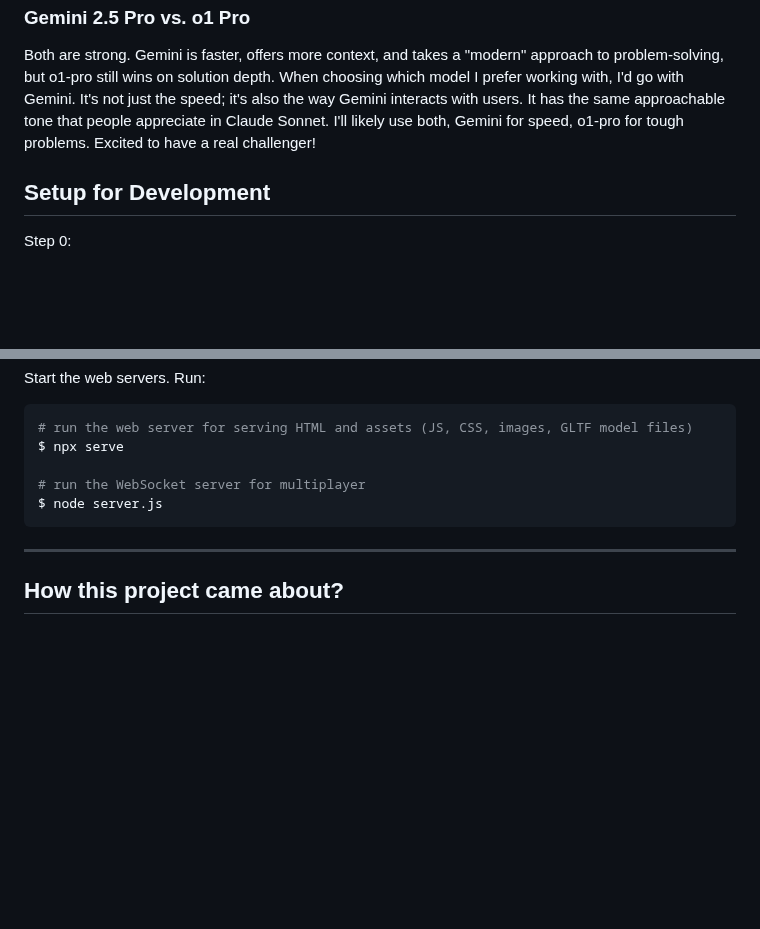
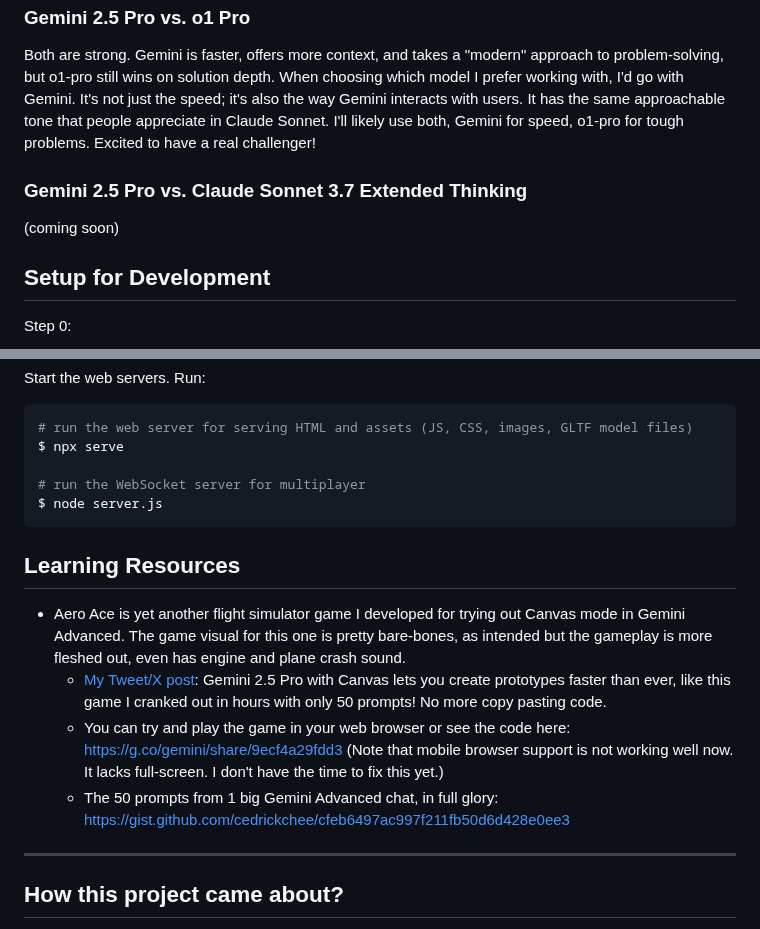
Before and after one commit to cedrickchee/vibe-jet, a Markdown page: README.md, 2 parts joined by grey strips. Rendered like a GitHub page; blank space fills up the shorter version.

Commit message:
docs: add additional learning resouces

````diff
--- a/README.md
+++ b/README.md
@@ -241,6 +241,10 @@ Time and time again, it's reasoning can surprise you (as described in my story).
 
 Both are strong. Gemini is faster, offers more context, and takes a "modern" approach to problem-solving, but o1-pro still wins on solution depth. When choosing which model I prefer working with, I'd go with Gemini. It's not just the speed; it's also the way Gemini interacts with users. It has the same approachable tone that people appreciate in Claude Sonnet. I'll likely use both, Gemini for speed, o1-pro for tough problems. Excited to have a real challenger!
 
+### Gemini 2.5 Pro vs. Claude Sonnet 3.7 Extended Thinking
+
+(coming soon)
+
 ## Setup for Development
 
 Step 0:
@@ -269,6 +273,13 @@ $ npx serve
 $ node server.js
 ```
 
+## Learning Resources
+
+- Aero Ace is yet another flight simulator game I developed for trying out Canvas mode in Gemini Advanced. The game visual for this one is pretty bare-bones, as intended but the gameplay is more fleshed out, even has engine and plane crash sound.
+   - [My Tweet/X post](https://xcancel.com/cedric_chee/status/1906571695059763535): Gemini 2.5 Pro with Canvas lets you create prototypes faster than ever, like this game I cranked out in hours with only 50 prompts! No more copy pasting code.
+   - You can try and play the game in your web browser or see the code here: https://g.co/gemini/share/9ecf4a29fdd3 (Note that mobile browser support is not working well now. It lacks full-screen. I don't have the time to fix this yet.)
+   - The 50 prompts from 1 big Gemini Advanced chat, in full glory: https://gist.github.com/cedrickchee/cfeb6497ac997f211fb50d6d428e0ee3
+
 ---
 
 ## How this project came about?
````
